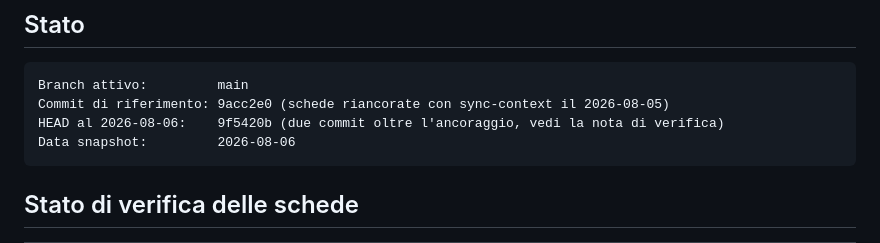
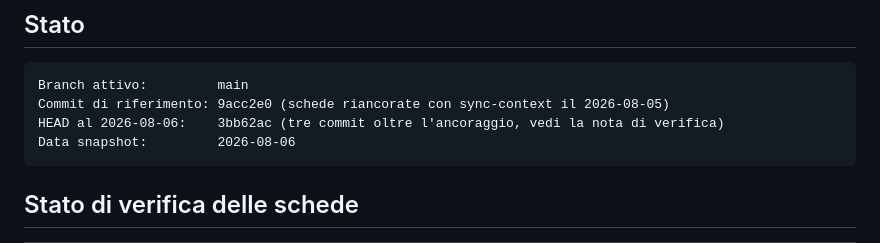
Before and after one commit to alesop95/harmony-book, a Markdown page: .claude/memory/index.md, the part around one of its changes. GitHub-like rendering.

````diff
--- a/.claude/memory/index.md
+++ b/.claude/memory/index.md
@@ -7,7 +7,7 @@
 ```
 Branch attivo:         main
 Commit di riferimento: 9acc2e0 (schede riancorate con sync-context il 2026-08-05)
-HEAD al 2026-08-06:    9f5420b (due commit oltre l'ancoraggio, vedi la nota di verifica)
+HEAD al 2026-08-06:    3bb62ac (tre commit oltre l'ancoraggio, vedi la nota di verifica)
 Data snapshot:         2026-08-06
 ```
 
````
Also changed, not shown: other parts of .claude/memory/index.md (+1 -1 lines).
